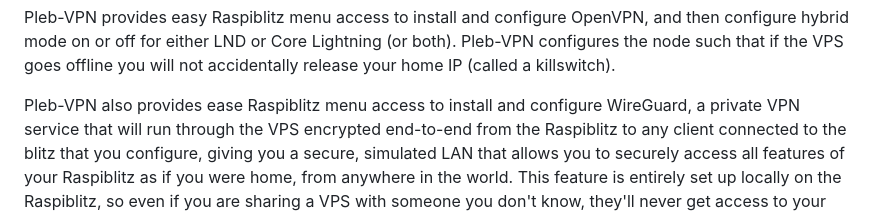
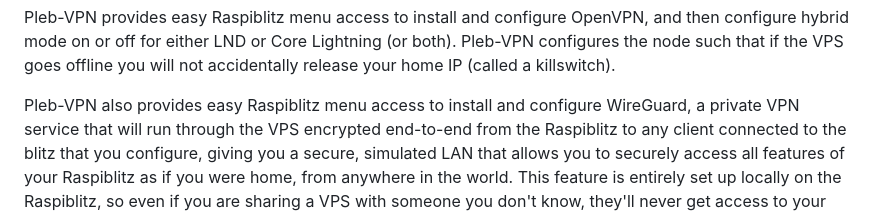
Before and after one commit to allyourbankarebelongtous/pleb-vpn, a Markdown page: README.md, the part around the change. GitHub-like rendering.

```diff
--- a/README.md
+++ b/README.md
@@ -67,7 +67,7 @@ and then configure hybrid mode on or off for either LND or Core Lightning (or
 both). Pleb-VPN configures the node such that if the VPS goes offline you will
 not accidentally release your home IP (called a killswitch).
 
-Pleb-VPN also provides ease Raspiblitz menu access to install and configure WireGuard,
+Pleb-VPN also provides easy Raspiblitz menu access to install and configure WireGuard,
 a private VPN service that will run through the VPS encrypted end-to-end from the
 Raspiblitz to any client connected to the blitz that you configure, giving you
 a secure, simulated LAN that allows you to securely access all features of your
```
